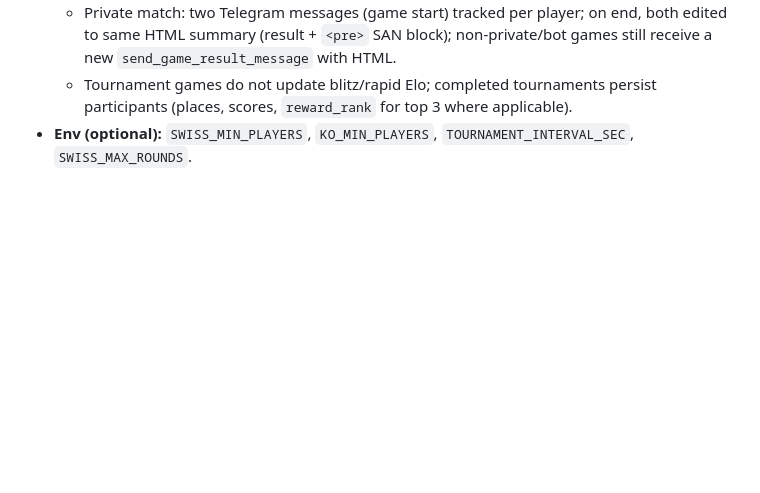
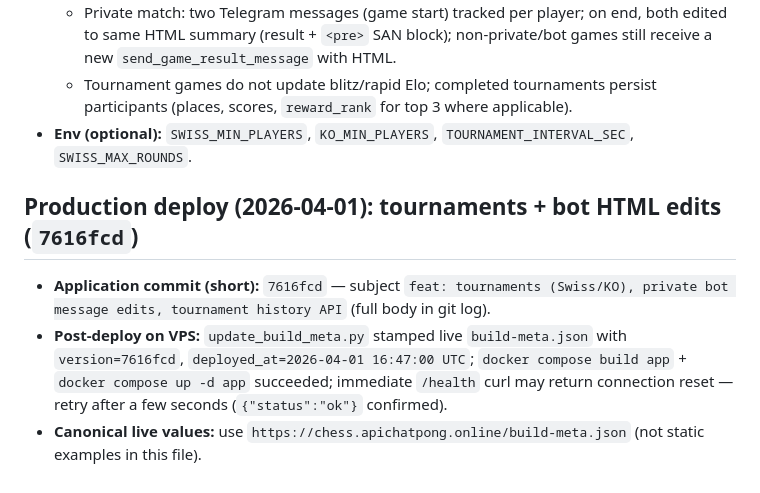
Before and after one commit to egor-belikov/phonechess, a Markdown page: AGENTS.md, the part around the change. Drawn GitHub-style; blank space fills up the shorter version.

Commit message:
docs AGENTS production deploy 7616fcd

```diff
--- a/AGENTS.md
+++ b/AGENTS.md
@@ -455,3 +455,9 @@ From repo root:
   - Private match: two Telegram messages (game start) tracked per player; on end, both edited to same HTML summary (result + `<pre>` SAN block); non-private/bot games still receive a new `send_game_result_message` with HTML.
   - Tournament games do not update blitz/rapid Elo; completed tournaments persist participants (places, scores, `reward_rank` for top 3 where applicable).
 - **Env (optional):** `SWISS_MIN_PLAYERS`, `KO_MIN_PLAYERS`, `TOURNAMENT_INTERVAL_SEC`, `SWISS_MAX_ROUNDS`.
+
+## Production deploy (2026-04-01): tournaments + bot HTML edits (`7616fcd`)
+
+- **Application commit (short):** `7616fcd` — subject `feat: tournaments (Swiss/KO), private bot message edits, tournament history API` (full body in git log).
+- **Post-deploy on VPS:** `update_build_meta.py` stamped live `build-meta.json` with `version=7616fcd`, `deployed_at=2026-04-01 16:47:00 UTC`; `docker compose build app` + `docker compose up -d app` succeeded; immediate `/health` curl may return connection reset — retry after a few seconds (`{"status":"ok"}` confirmed).
+- **Canonical live values:** use `https://chess.apichatpong.online/build-meta.json` (not static examples in this file).
```
